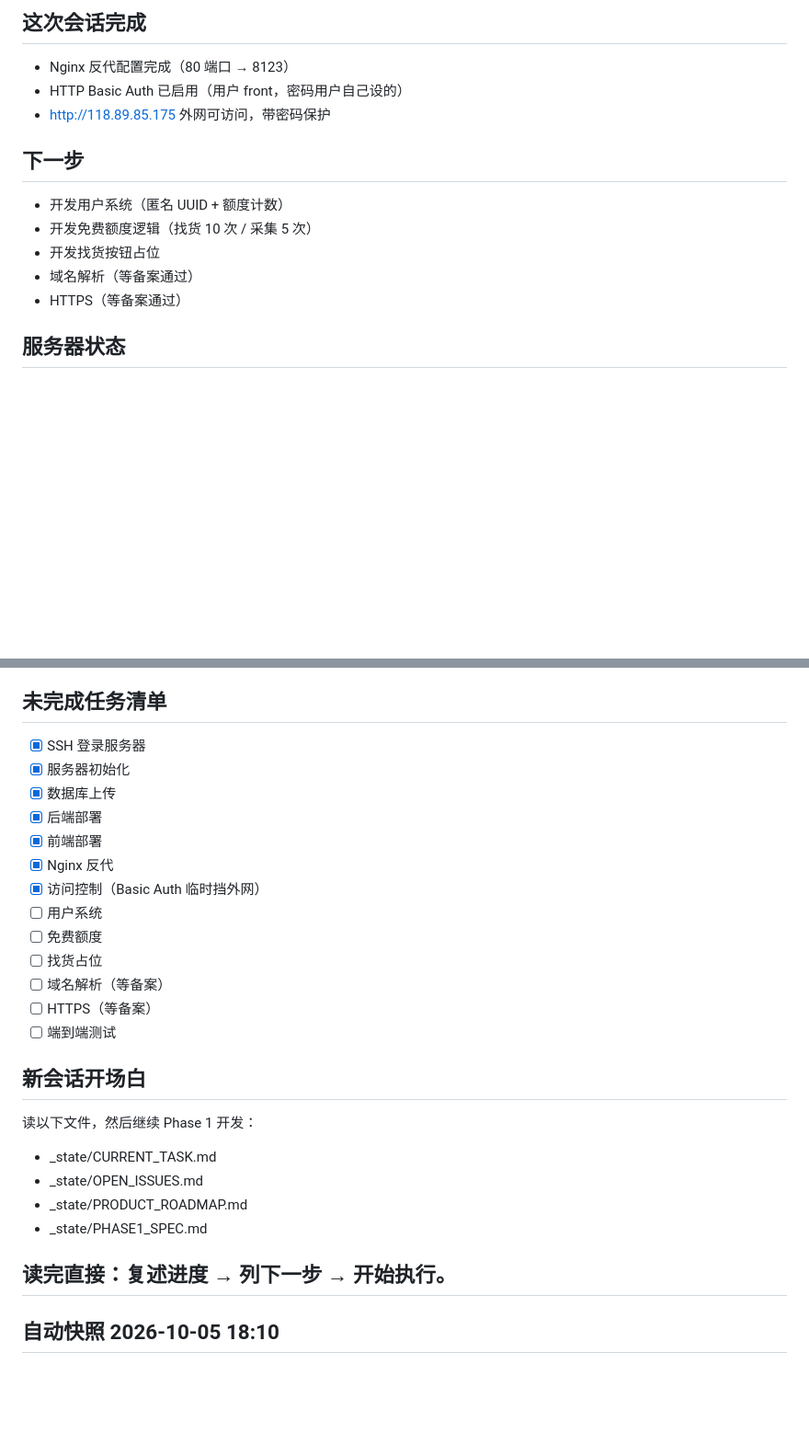
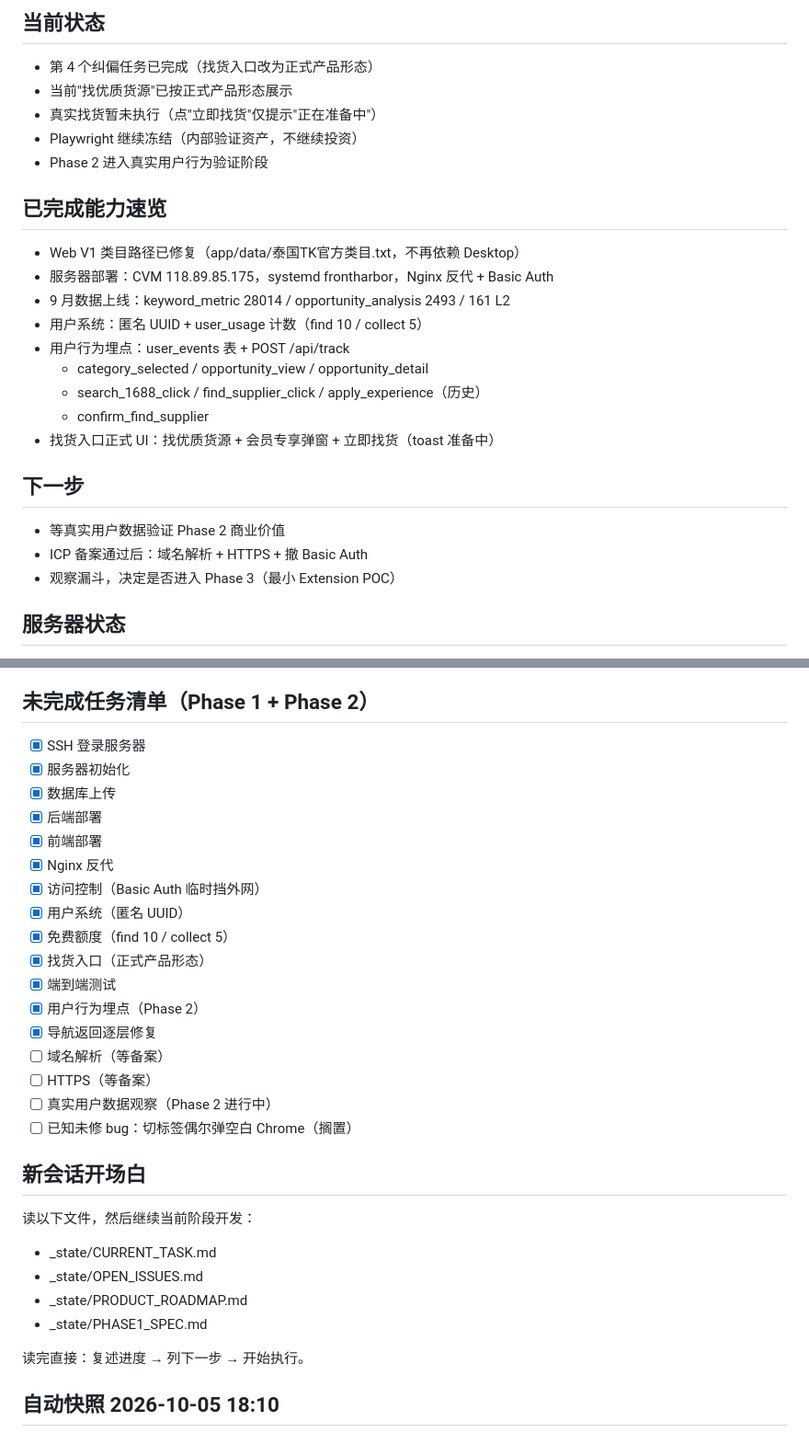
Before and after one commit to kevinyaoo92/TIKTOK-ai-sourcing, a Markdown page: _state/CURRENT_TASK.md, 2 parts joined by grey strips. Shown at 92% size. Rendered like a GitHub page; blank space fills up the shorter version.

Commit message:
状态收尾：CURRENT_TASK 顶部重写 + SESSION_STATE 快照刷新

```diff
--- a/_state/CURRENT_TASK.md
+++ b/_state/CURRENT_TASK.md
@@ -4,17 +4,29 @@
 
-## 这次会话完成
+## 当前状态
 
-- Nginx 反代配置完成（80 端口 → 8123）
-- HTTP Basic Auth 已启用（用户 front，密码用户自己设的）
-- http://118.89.85.175 外网可访问，带密码保护
+- 第 4 个纠偏任务已完成（找货入口改为正式产品形态）
+- 当前"找优质货源"已按正式产品形态展示
+- 真实找货暂未执行（点"立即找货"仅提示"正在准备中"）
+- Playwright 继续冻结（内部验证资产，不继续投资）
+- Phase 2 进入真实用户行为验证阶段
+
+## 已完成能力速览
+
+- Web V1 类目路径已修复（app/data/泰国TK官方类目.txt，不再依赖 Desktop）
+- 服务器部署：CVM 118.89.85.175，systemd frontharbor，Nginx 反代 + Basic Auth
+- 9 月数据上线：keyword_metric 28014 / opportunity_analysis 2493 / 161 L2
+- 用户系统：匿名 UUID + user_usage 计数（find 10 / collect 5）
+- 用户行为埋点：user_events 表 + POST /api/track
+  - category_selected / opportunity_view / opportunity_detail
+  - search_1688_click / find_supplier_click / apply_experience（历史）
+  - confirm_find_supplier
+- 找货入口正式 UI：找优质货源 + 会员专享弹窗 + 立即找货（toast 准备中）
 
 ## 下一步
 
-- 开发用户系统（匿名 UUID + 额度计数）
-- 开发免费额度逻辑（找货 10 次 / 采集 5 次）
-- 开发找货按钮占位
-- 域名解析（等备案通过）
-- HTTPS（等备案通过）
+- 等真实用户数据验证 Phase 2 商业价值
+- ICP 备案通过后：域名解析 + HTTPS + 撤 Basic Auth
+- 观察漏斗，决定是否进入 Phase 3（最小 Extension POC）
 
 ## 服务器状态
 
@@ -29,7 +41,7 @@
 - Nginx 配置: /etc/nginx/sites-available/frontharbor
 - 前端访问: http://118.89.85.175（带 Basic Auth）
 
-## 未完成任务清单
+## 未完成任务清单（Phase 1 + Phase 2）
 
 - [x] SSH 登录服务器
 - [x] 服务器初始化
@@ -38,23 +50,26 @@
 - [x] 前端部署
 - [x] Nginx 反代
 - [x] 访问控制（Basic Auth 临时挡外网）
-- [ ] 用户系统
-- [ ] 免费额度
-- [ ] 找货占位
+- [x] 用户系统（匿名 UUID）
+- [x] 免费额度（find 10 / collect 5）
+- [x] 找货入口（正式产品形态）
+- [x] 端到端测试
+- [x] 用户行为埋点（Phase 2）
+- [x] 导航返回逐层修复
 - [ ] 域名解析（等备案）
 - [ ] HTTPS（等备案）
-- [ ] 端到端测试
+- [ ] 真实用户数据观察（Phase 2 进行中）
+- [ ] 已知未修 bug：切标签偶尔弹空白 Chrome（搁置）
 
 ## 新会话开场白
 
-读以下文件，然后继续 Phase 1 开发：
+读以下文件，然后继续当前阶段开发：
 - _state/CURRENT_TASK.md
 - _state/OPEN_ISSUES.md
 - _state/PRODUCT_ROADMAP.md
 - _state/PHASE1_SPEC.md
 
 读完直接：复述进度 → 列下一步 → 开始执行。
----
 
 ## 自动快照 2026-10-05 18:10
 
```
Also changed, not shown: other parts of _state/CURRENT_TASK.md (+1 -1 lines), _state/SESSION_STATE.md (+36 -23 lines).
